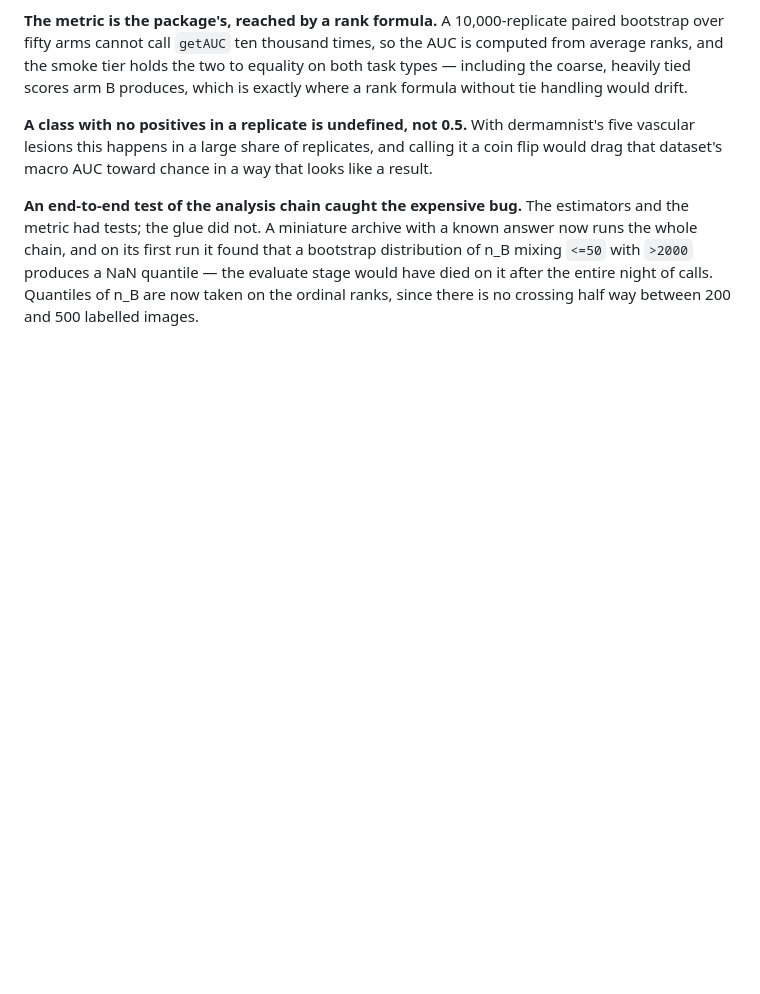
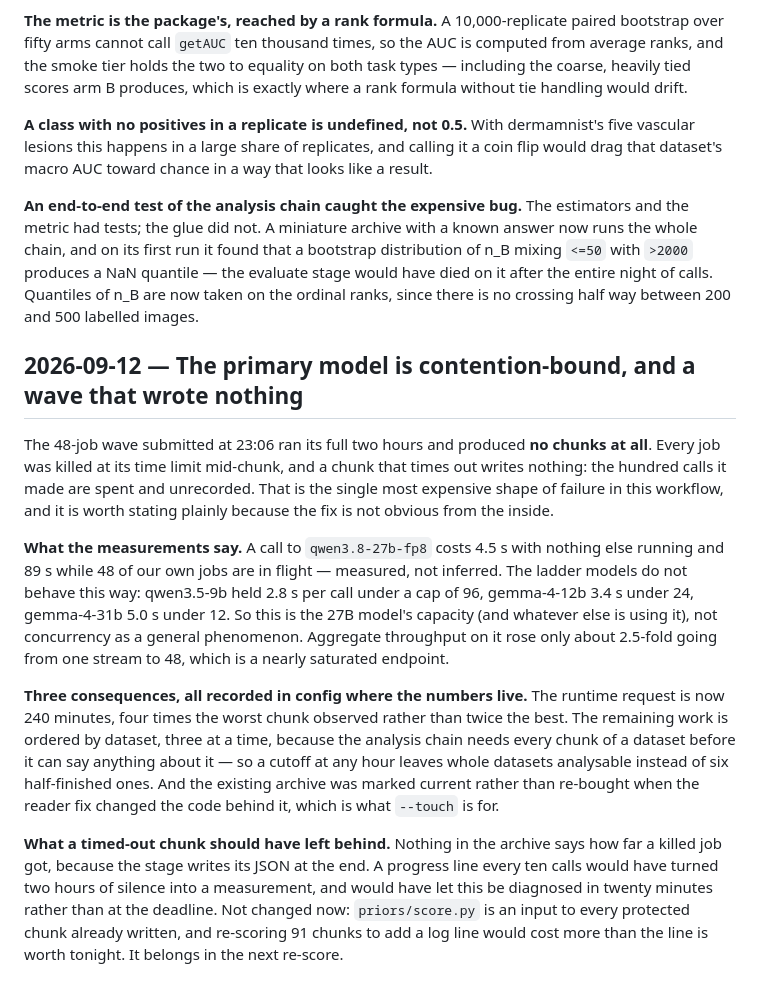
Before and after one commit to dhudsmith/textbook_priors, a Markdown page: CHANGELOG.md, the part around the change. Drawn GitHub-style; blank space fills up the shorter version.

Commit message:
Record the fan-out's contention finding and the wave that wrote nothing
Co-Authored-By: Claude Opus 5 <noreply@anthropic.com>
Claude-Session: https://claude.ai/code/session_0149mzfjZP8Es1oWFrzuDfpw

```diff
--- a/CHANGELOG.md
+++ b/CHANGELOG.md
@@ -491,3 +491,31 @@ on its first run it found that a bootstrap distribution of n_B mixing `<=50` wit
 NaN quantile — the evaluate stage would have died on it after the entire night of calls. Quantiles
 of n_B are now taken on the ordinal ranks, since there is no crossing half way between 200 and 500
 labelled images.
+
+## 2026-09-12 — The primary model is contention-bound, and a wave that wrote nothing
+
+The 48-job wave submitted at 23:06 ran its full two hours and produced **no chunks at all**. Every
+job was killed at its time limit mid-chunk, and a chunk that times out writes nothing: the hundred
+calls it made are spent and unrecorded. That is the single most expensive shape of failure in this
+workflow, and it is worth stating plainly because the fix is not obvious from the inside.
+
+**What the measurements say.** A call to `qwen3.8-27b-fp8` costs 4.5 s with nothing else running
+and 89 s while 48 of our own jobs are in flight — measured, not inferred. The ladder models do not
+behave this way: qwen3.5-9b held 2.8 s per call under a cap of 96, gemma-4-12b 3.4 s under 24,
+gemma-4-31b 5.0 s under 12. So this is the 27B model's capacity (and whatever else is using it),
+not concurrency as a general phenomenon. Aggregate throughput on it rose only about 2.5-fold going
+from one stream to 48, which is a nearly saturated endpoint.
+
+**Three consequences, all recorded in config where the numbers live.** The runtime request is now
+240 minutes, four times the worst chunk observed rather than twice the best. The remaining work is
+ordered by dataset, three at a time, because the analysis chain needs every chunk of a dataset
+before it can say anything about it — so a cutoff at any hour leaves whole datasets analysable
+instead of six half-finished ones. And the existing archive was marked current rather than
+re-bought when the reader fix changed the code behind it, which is what `--touch` is for.
+
+**What a timed-out chunk should have left behind.** Nothing in the archive says how far a killed
+job got, because the stage writes its JSON at the end. A progress line every ten calls would have
+turned two hours of silence into a measurement, and would have let this be diagnosed in twenty
+minutes rather than at the deadline. Not changed now: `priors/score.py` is an input to every
+protected chunk already written, and re-scoring 91 chunks to add a log line would cost more than
+the line is worth tonight. It belongs in the next re-score.
```
